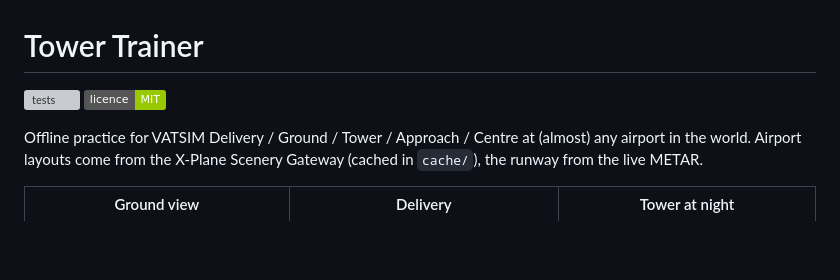
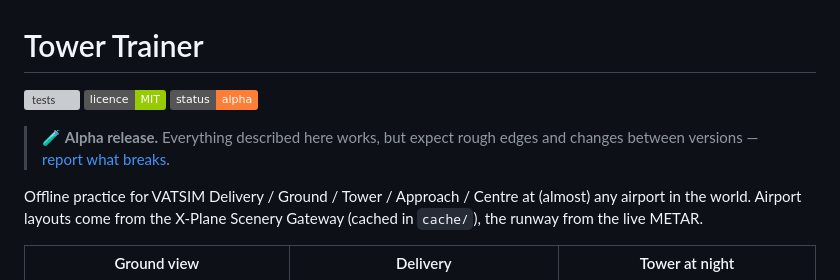
Before and after one commit to Anviktor2411/TowerTrainer, a Markdown page: README.md, the part around the change. Rendered like a GitHub page; badges without logos; blank space fills up the shorter version; grey boxes are pictures that could not be loaded.

Commit message:
README: alpha release badge and note
Co-Authored-By: Claude Opus 5.5 <noreply@anthropic.com>
Claude-Session: https://claude.ai/code/session_014XrAVeJDiA2ZvcNbmDxYyS

```diff
--- a/README.md
+++ b/README.md
@@ -2,6 +2,9 @@
 
 [![tests](https://github.com/Anviktor2411/TowerTrainer/actions/workflows/tests.yml/badge.svg)](https://github.com/Anviktor2411/TowerTrainer/actions/workflows/tests.yml)
 [![licence: MIT](https://img.shields.io/badge/licence-MIT-green.svg)](LICENSE)
+[![status: alpha](https://img.shields.io/badge/status-alpha-orange.svg)](#)
+
+> 🧪 **Alpha release.** Everything described here works, but expect rough edges and changes between versions — [report what breaks](https://github.com/Anviktor2411/TowerTrainer/issues).
 
 Offline practice for VATSIM Delivery / Ground / Tower / Approach / Centre at (almost) any airport in the world.
 Airport layouts come from the X-Plane Scenery Gateway (cached in `cache/`), the runway from the live METAR.
```
